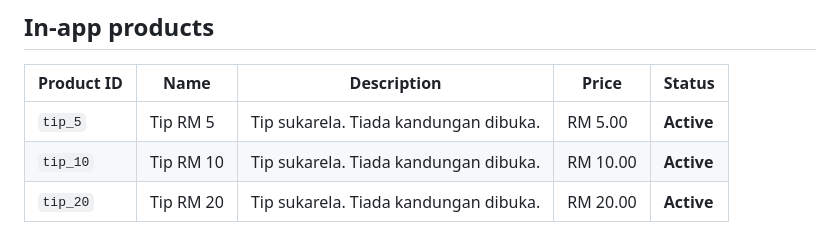
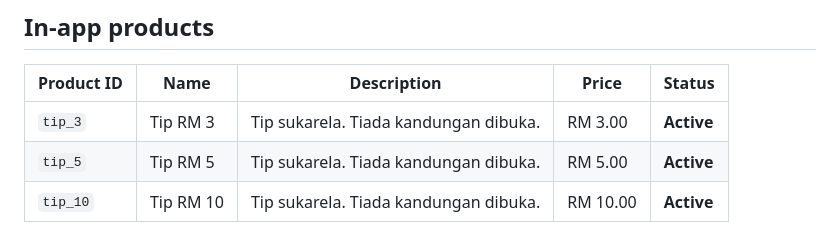
Before and after one commit to razmanzainal-source/ulangkaji_upkk, a Markdown page: docs/STORE_LISTING_PLAY.md, the part around the change. Rendered like a GitHub page.

```diff
--- a/docs/STORE_LISTING_PLAY.md
+++ b/docs/STORE_LISTING_PLAY.md
@@ -97,6 +97,6 @@ Semua dalam `edaran/store/play/` dan di Desktop.
 
 | Product ID | Name | Description | Price | Status |
 |---|---|---|---|---|
+| `tip_3` | Tip RM 3 | Tip sukarela. Tiada kandungan dibuka. | RM 3.00 | **Active** |
 | `tip_5` | Tip RM 5 | Tip sukarela. Tiada kandungan dibuka. | RM 5.00 | **Active** |
 | `tip_10` | Tip RM 10 | Tip sukarela. Tiada kandungan dibuka. | RM 10.00 | **Active** |
-| `tip_20` | Tip RM 20 | Tip sukarela. Tiada kandungan dibuka. | RM 20.00 | **Active** |
```
Also changed, not shown: docs/BALASAN_APPLE_KIDS.md (+1 -1 lines), docs/NOTA_SEMAKAN_APPLE.md (+3 -3 lines).
